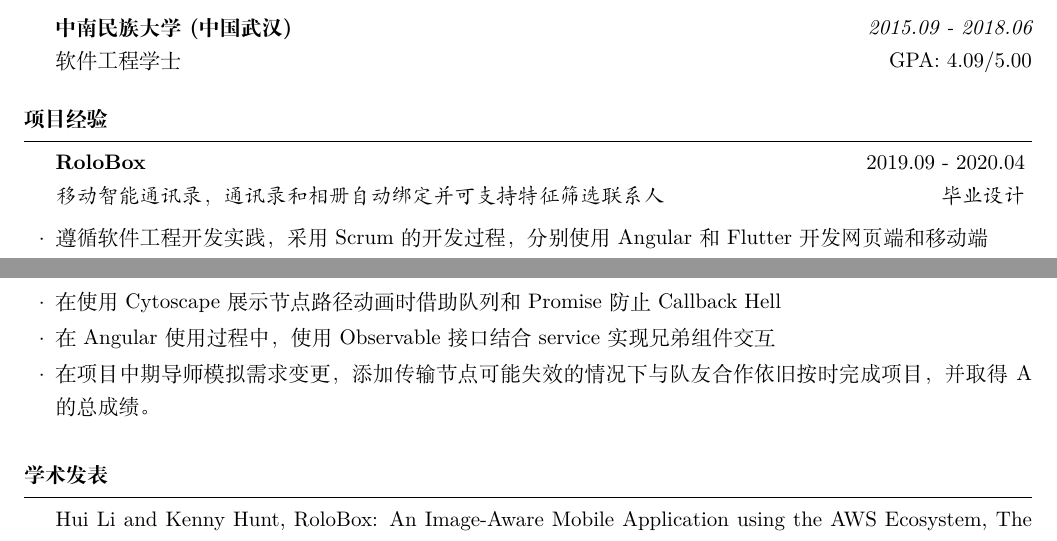
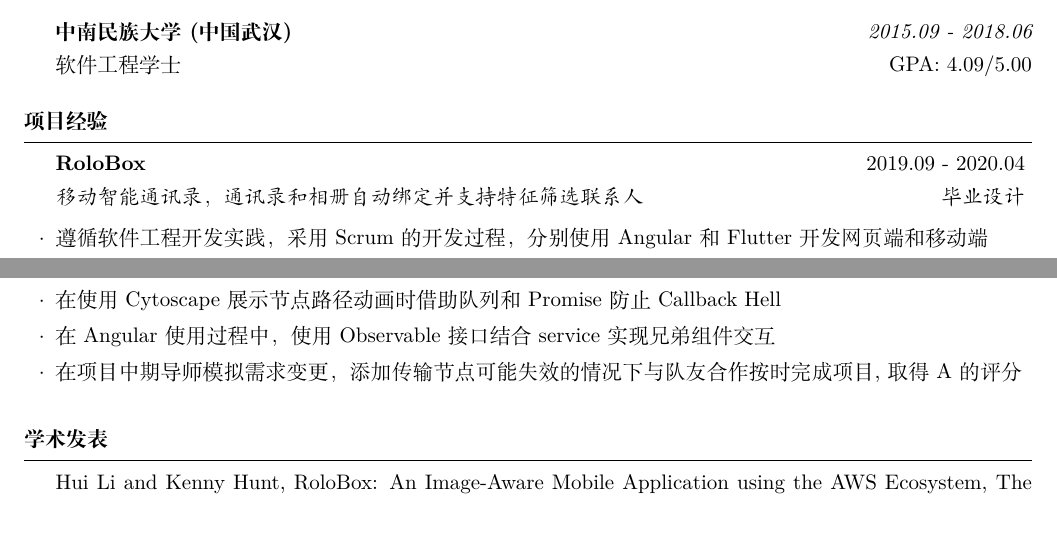
Before and after one commit to greenlihui/resume, a LaTeX CV (cv-zh.tex): two parts of page 1 of 2 before the commit and two parts of the page after it, joined at a grey line, cut so that both start at the same text. Compiled offline with XeLaTeX.

Commit message:
fixed a layout problem

```diff
--- a/cv-zh.tex
+++ b/cv-zh.tex
@@ -54,7 +54,7 @@
 
 \begin{rSection}{项目经验}
 
-\begin{rSubsection}{RoloBox}{2019.09 - 2020.04}{移动智能通讯录，通讯录和相册自动绑定并可支持特征筛选联系人}{毕业设计}
+\begin{rSubsection}{RoloBox}{2019.09 - 2020.04}{移动智能通讯录，通讯录和相册自动绑定并支持特征筛选联系人}{毕业设计}
 \item 遵循软件工程开发实践，采用 Scrum 的开发过程，分别使用 Angular 和 Flutter 开发网页端和移动端
 \item 遵循 Material Design 使用 Sketch 设计产品原型，遵循 Restful 规范设计 API 端点
 \item 使用 AWS S3 做图片存储和 AWS Rekognition 做面部分析。移动端中使用 Google ML kit 做实时人脸检测
@@ -74,7 +74,7 @@
 \item 由另外两名组员使用 Spring Boot 搭建后端，自己使用 Angular 和 Cytoscape.js 完成前端，共同设计并实现基于 RESTful 的交互接口
 \item 在使用 Cytoscape 展示节点路径动画时借助队列和 Promise 防止 Callback Hell
 \item 在 Angular 使用过程中，使用 Observable 接口结合 service 实现兄弟组件交互
-\item 在项目中期导师模拟需求变更，添加传输节点可能失效的情况下与队友合作依旧按时完成项目，并取得 A 的总成绩。
+\item 在项目中期导师模拟需求变更，添加传输节点可能失效的情况下与队友合作按时完成项目, 取得 A 的评分
 \end{rSubsection}
 
 \end{rSection}
```
Also changed, not shown: cv-zh.pdf.
